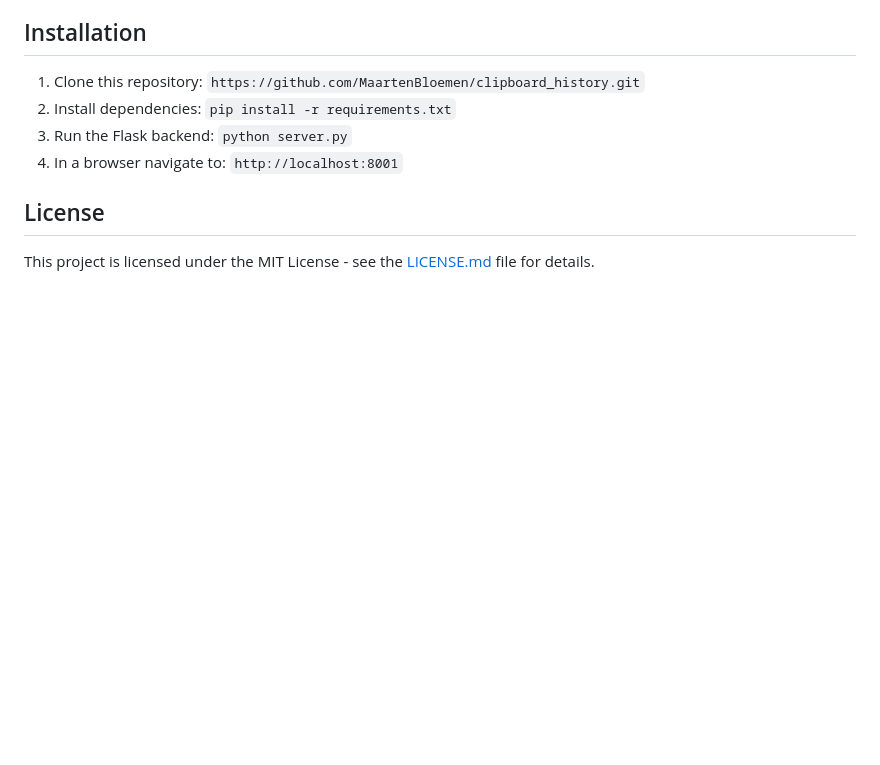
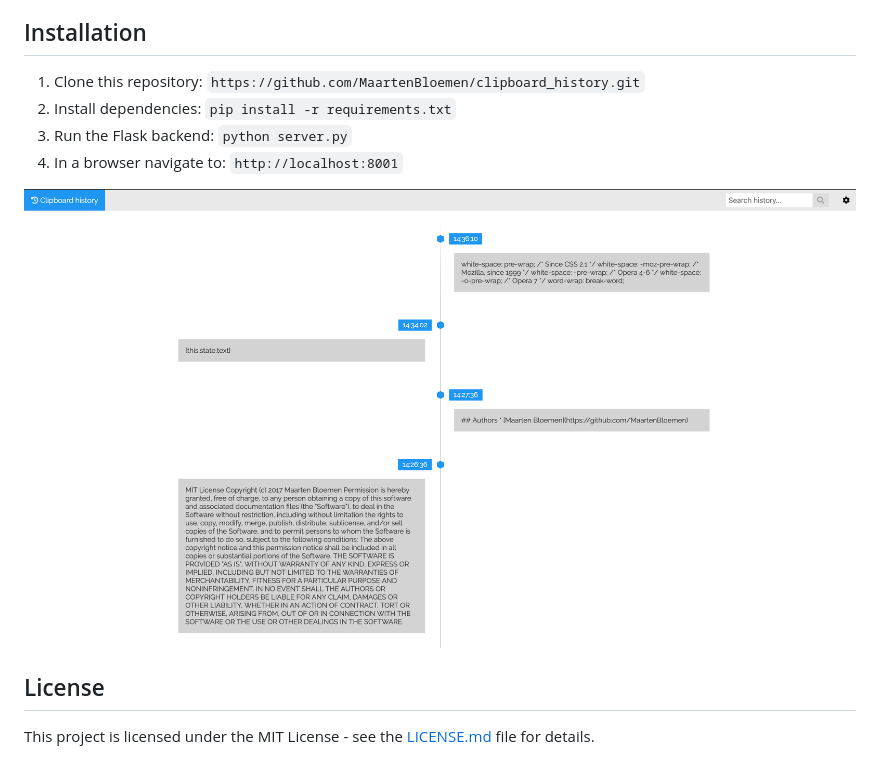
Before and after one commit to MaartenBloemen/clipboard_history, a Markdown page: README.md, the part around the change. Rendered like a GitHub page; pictures changed too: github_images/application-screenshot-1.0.0.png (added); blank space fills up the shorter version.

Commit message:
Added application screenshot to readme

```diff
--- a/README.md
+++ b/README.md
@@ -20,6 +20,8 @@ Cross platform clipboard history application build with Flask and React.
 3. Run the Flask backend: `python server.py`
 4. In a browser navigate to: `http://localhost:8001`
 
+![Application screenshot](github_images/application-screenshot-1.0.0.png)
+
 ## License
 This project is licensed under the MIT License - see the [LICENSE.md](LICENSE.md)  file for details.
 
```
